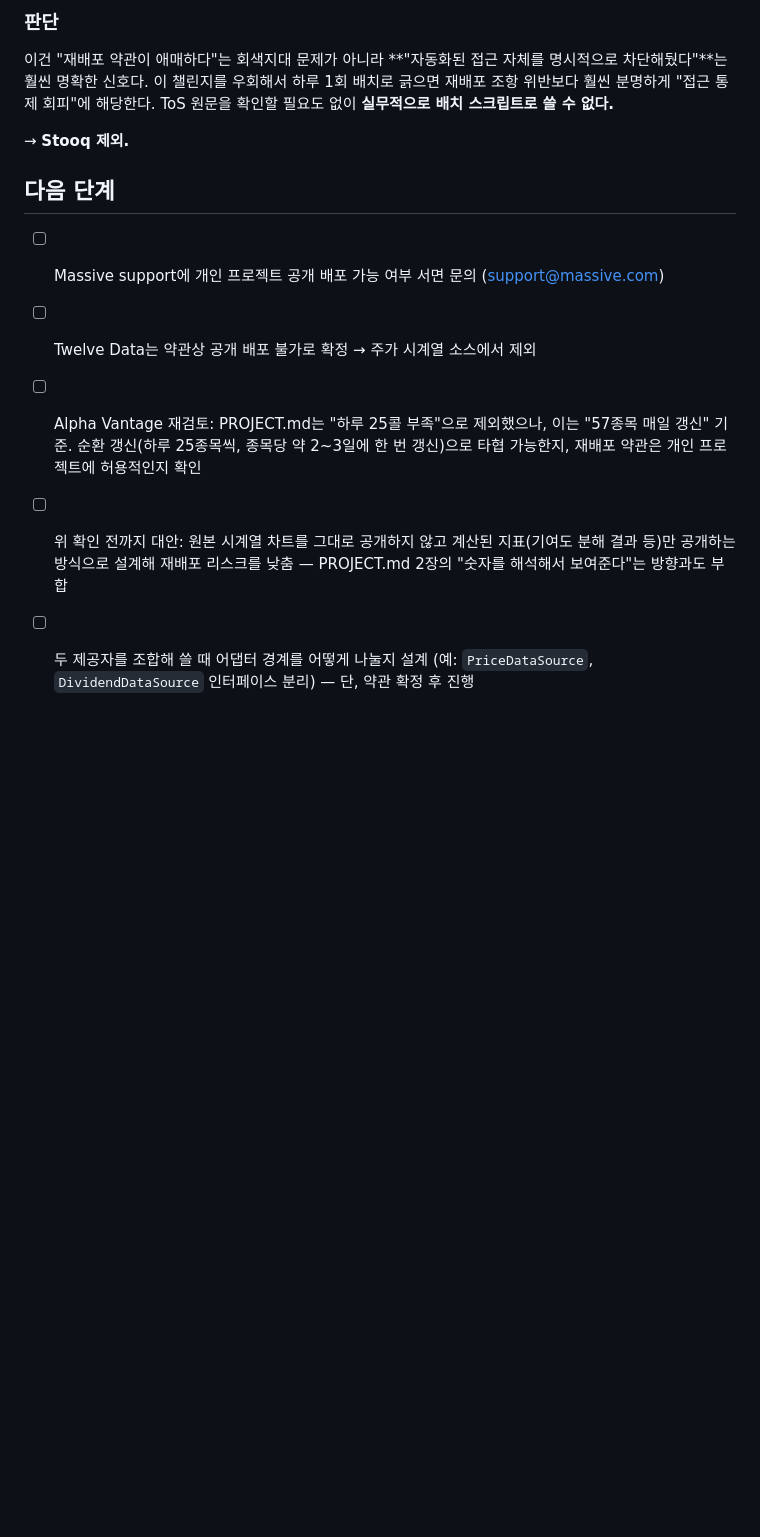
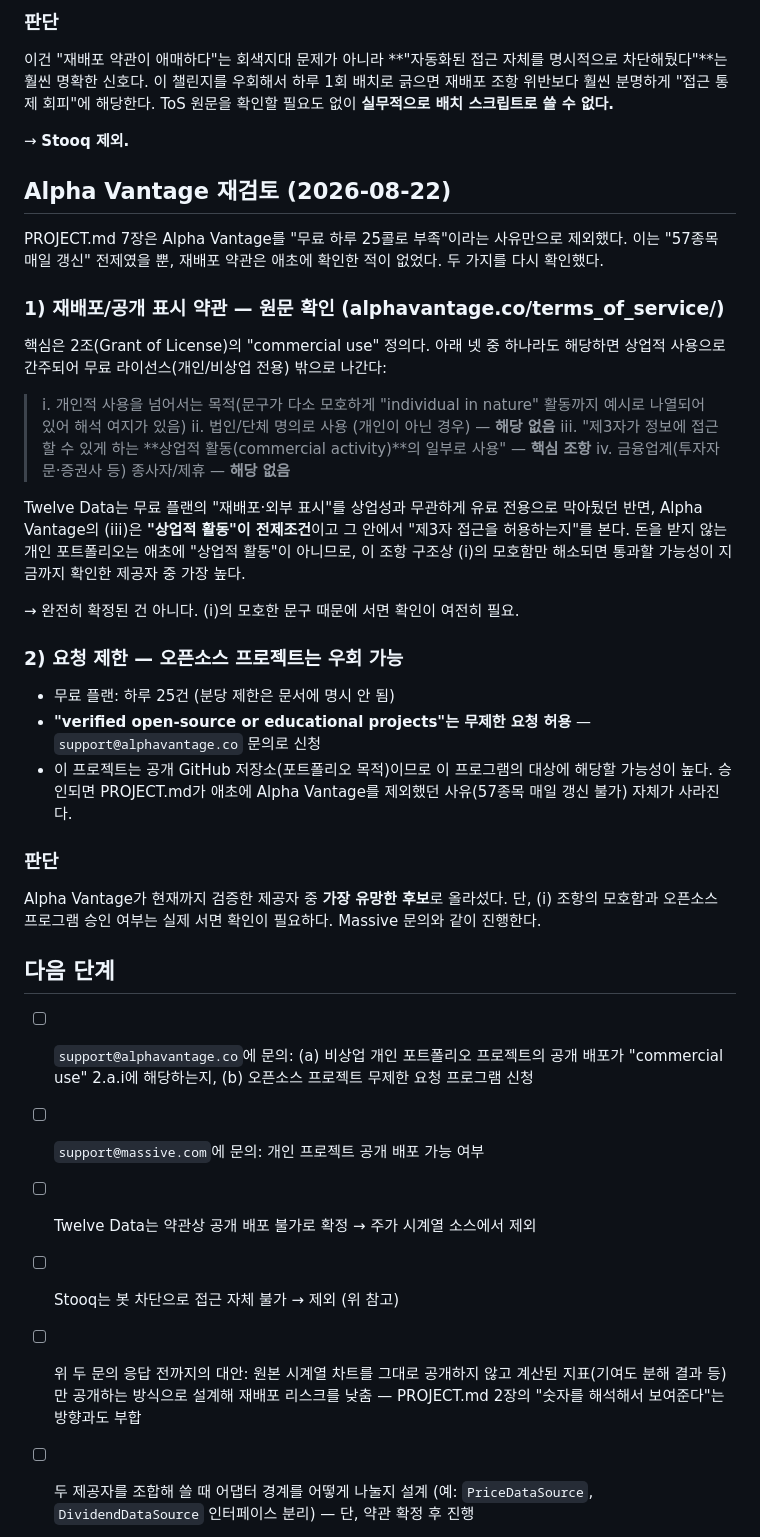
Before and after one commit to king0104/dividend-anatomy, a Markdown page: docs/decisions/01-data-source.md, the part around the change. Drawn GitHub-style; blank space fills up the shorter version.

Commit message:
docs: Alpha Vantage 재검토 - 재배포 조항이 상업적 활동 전제라 가장 유망, 오픈소스 무제한 요청 프로그램 존재
Plan: docs/decisions/01-data-source.md
Catch: PROJECT.md가 Alpha Vantage를 "하루 25콜 부족"만으로 제외했는데,
       재배포 약관 자체는 확인한 적이 없었음 -> 원문 확인해보니 Twelve
       Data와 달리 "상업적 활동"이 전제조건인 조항이라 비상업 개인
       프로젝트에 유리한 구조. 게다가 오픈소스 프로젝트 무제한 요청
       프로그램이 있어 애초의 제외 사유(콜 수 부족)도 해소 가능

```diff
--- a/docs/decisions/01-data-source.md
+++ b/docs/decisions/01-data-source.md
@@ -180,16 +180,60 @@ ToS 원문을 확인할 필요도 없이 **실무적으로 배치 스크립트
 
 → **Stooq 제외.**
 
+## Alpha Vantage 재검토 (2026-08-22)
+
+PROJECT.md 7장은 Alpha Vantage를 "무료 하루 25콜로 부족"이라는 사유만으로
+제외했다. 이는 "57종목 매일 갱신" 전제였을 뿐, 재배포 약관은 애초에 확인한 적이
+없었다. 두 가지를 다시 확인했다.
+
+### 1) 재배포/공개 표시 약관 — 원문 확인 (alphavantage.co/terms_of_service/)
+
+핵심은 2조(Grant of License)의 "commercial use" 정의다. 아래 넷 중 하나라도
+해당하면 상업적 사용으로 간주되어 무료 라이선스(개인/비상업 전용) 밖으로
+나간다:
+
+> i. 개인적 사용을 넘어서는 목적(문구가 다소 모호하게 "individual in nature"
+>    활동까지 예시로 나열되어 있어 해석 여지가 있음)
+> ii. 법인/단체 명의로 사용 (개인이 아닌 경우) — **해당 없음**
+> iii. "제3자가 정보에 접근할 수 있게 하는 **상업적 활동(commercial activity)**의
+>      일부로 사용" — **핵심 조항**
+> iv. 금융업계(투자자문·증권사 등) 종사자/제휴 — **해당 없음**
+
+Twelve Data는 무료 플랜의 "재배포·외부 표시"를 상업성과 무관하게 유료 전용으로
+막아뒀던 반면, Alpha Vantage의 (iii)은 **"상업적 활동"이 전제조건**이고 그 안에서
+"제3자 접근을 허용하는지"를 본다. 돈을 받지 않는 개인 포트폴리오는 애초에
+"상업적 활동"이 아니므로, 이 조항 구조상 (i)의 모호함만 해소되면 통과할
+가능성이 지금까지 확인한 제공자 중 가장 높다.
+
+→ 완전히 확정된 건 아니다. (i)의 모호한 문구 때문에 서면 확인이 여전히 필요.
+
+### 2) 요청 제한 — 오픈소스 프로젝트는 우회 가능
+
+- 무료 플랜: 하루 25건 (분당 제한은 문서에 명시 안 됨)
+- **"verified open-source or educational projects"는 무제한 요청 허용** —
+  `support@alphavantage.co` 문의로 신청
+- 이 프로젝트는 공개 GitHub 저장소(포트폴리오 목적)이므로 이 프로그램의
+  대상에 해당할 가능성이 높다. 승인되면 PROJECT.md가 애초에 Alpha Vantage를
+  제외했던 사유(57종목 매일 갱신 불가) 자체가 사라진다.
+
+### 판단
+
+Alpha Vantage가 현재까지 검증한 제공자 중 **가장 유망한 후보**로 올라섰다.
+단, (i) 조항의 모호함과 오픈소스 프로그램 승인 여부는 실제 서면 확인이
+필요하다. Massive 문의와 같이 진행한다.
+
 ## 다음 단계
 
-- [ ] Massive support에 개인 프로젝트 공개 배포 가능 여부 서면 문의 (support@massive.com)
+- [ ] `support@alphavantage.co`에 문의: (a) 비상업 개인 포트폴리오 프로젝트의
+      공개 배포가 "commercial use" 2.a.i에 해당하는지, (b) 오픈소스 프로젝트
+      무제한 요청 프로그램 신청
+- [ ] `support@massive.com`에 문의: 개인 프로젝트 공개 배포 가능 여부
 - [ ] Twelve Data는 약관상 공개 배포 불가로 확정 → 주가 시계열 소스에서 제외
-- [ ] Alpha Vantage 재검토: PROJECT.md는 "하루 25콜 부족"으로 제외했으나, 이는
-      "57종목 매일 갱신" 기준. 순환 갱신(하루 25종목씩, 종목당 약 2~3일에 한 번
-      갱신)으로 타협 가능한지, 재배포 약관은 개인 프로젝트에 허용적인지 확인
-- [ ] 위 확인 전까지 대안: 원본 시계열 차트를 그대로 공개하지 않고 계산된
-      지표(기여도 분해 결과 등)만 공개하는 방식으로 설계해 재배포 리스크를 낮춤
-      — PROJECT.md 2장의 "숫자를 해석해서 보여준다"는 방향과도 부합
+- [ ] Stooq는 봇 차단으로 접근 자체 불가 → 제외 (위 참고)
+- [ ] 위 두 문의 응답 전까지의 대안: 원본 시계열 차트를 그대로 공개하지 않고
+      계산된 지표(기여도 분해 결과 등)만 공개하는 방식으로 설계해 재배포
+      리스크를 낮춤 — PROJECT.md 2장의 "숫자를 해석해서 보여준다"는 방향과도
+      부합
 - [ ] 두 제공자를 조합해 쓸 때 어댑터 경계를 어떻게 나눌지 설계 (예: `PriceDataSource`,
       `DividendDataSource` 인터페이스 분리) — 단, 약관 확정 후 진행
 - [ ] 위 확인 후 최종 조합과 기준 시점(3년 vs 5년) 확정
```
